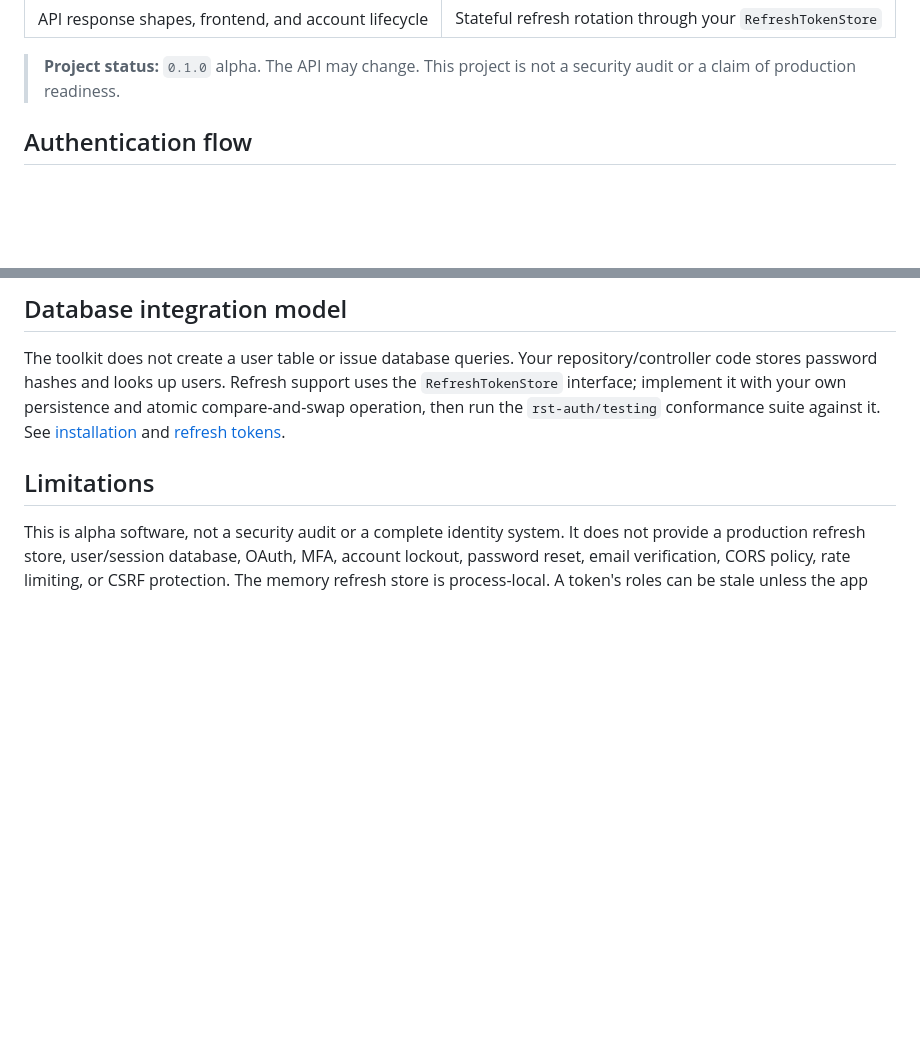
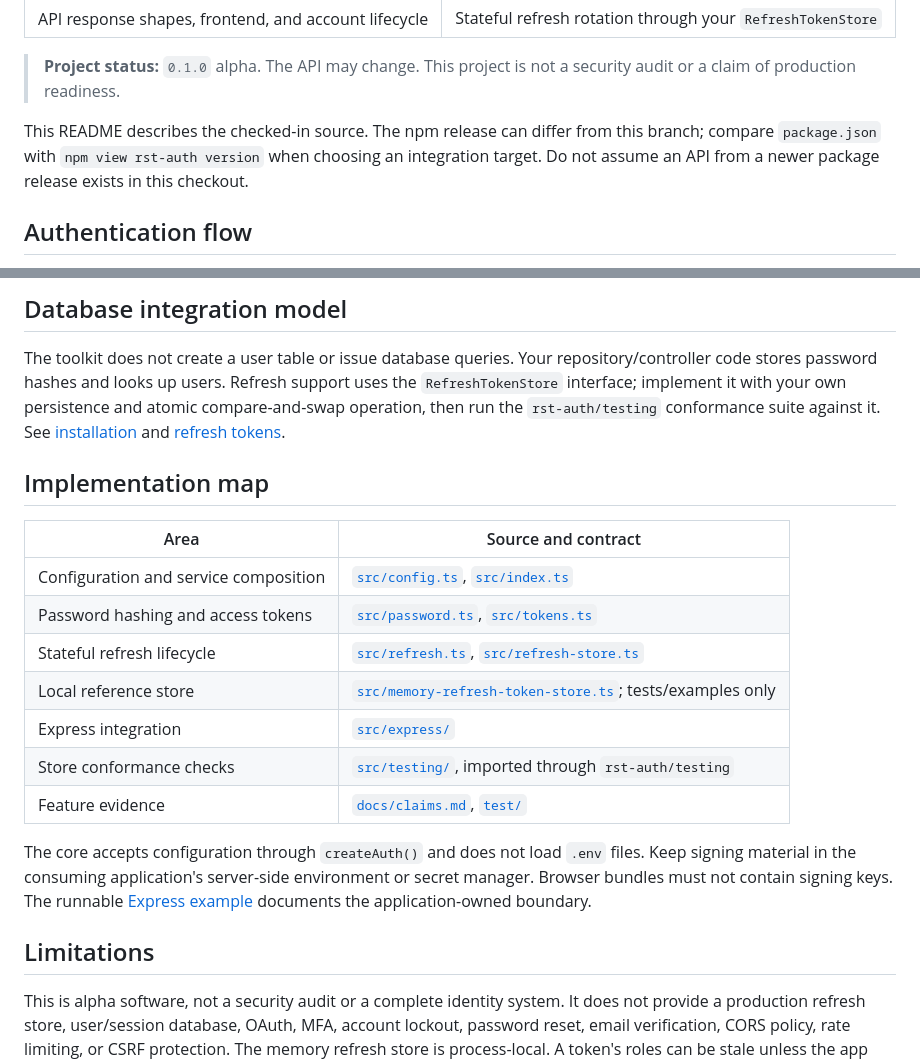
Before and after one commit to sayedrisat/rst-auth, a Markdown page: README.md, 2 parts joined by grey strips. Rendered like a GitHub page; blank space fills up the shorter version.

Commit message:
docs: map authentication implementation and source boundaries

```diff
--- a/README.md
+++ b/README.md
@@ -25,6 +25,8 @@ RST-Auth is a small set of authentication building blocks for Node.js. It handle
 | API response shapes, frontend, and account lifecycle | Stateful refresh rotation through your `RefreshTokenStore` |
 
 > **Project status:** `0.1.0` alpha. The API may change. This project is not a security audit or a claim of production readiness.
+
+This README describes the checked-in source. The npm release can differ from this branch; compare `package.json` with `npm view rst-auth version` when choosing an integration target. Do not assume an API from a newer package release exists in this checkout.
 
 ## Authentication flow
 
@@ -237,6 +239,20 @@ The package ships declarations and strict public types. `req.auth` and `req.vali
 
 The toolkit does not create a user table or issue database queries. Your repository/controller code stores password hashes and looks up users. Refresh support uses the `RefreshTokenStore` interface; implement it with your own persistence and atomic compare-and-swap operation, then run the `rst-auth/testing` conformance suite against it. See [installation](docs/installation.md#database-integration-model) and [refresh tokens](docs/refresh-tokens.md).
 
+## Implementation map
+
+| Area                                  | Source and contract                                                                           |
+| ------------------------------------- | --------------------------------------------------------------------------------------------- |
+| Configuration and service composition | [`src/config.ts`](src/config.ts), [`src/index.ts`](src/index.ts)                              |
+| Password hashing and access tokens    | [`src/password.ts`](src/password.ts), [`src/tokens.ts`](src/tokens.ts)                        |
+| Stateful refresh lifecycle            | [`src/refresh.ts`](src/refresh.ts), [`src/refresh-store.ts`](src/refresh-store.ts)            |
+| Local reference store                 | [`src/memory-refresh-token-store.ts`](src/memory-refresh-token-store.ts); tests/examples only |
+| Express integration                   | [`src/express/`](src/express/)                                                                |
+| Store conformance checks              | [`src/testing/`](src/testing/), imported through `rst-auth/testing`                           |
+| Feature evidence                      | [`docs/claims.md`](docs/claims.md), [`test/`](test/)                                          |
+
+The core accepts configuration through `createAuth()` and does not load `.env` files. Keep signing material in the consuming application's server-side environment or secret manager. Browser bundles must not contain signing keys. The runnable [Express example](examples/express-api/) documents the application-owned boundary.
+
 ## Limitations
 
 This is alpha software, not a security audit or a complete identity system. It does not provide a production refresh store, user/session database, OAuth, MFA, account lockout, password reset, email verification, CORS policy, rate limiting, or CSRF protection. The memory refresh store is process-local. A token's roles can be stale unless the app performs current identity/permission checks. See [security](docs/security.md).
```
